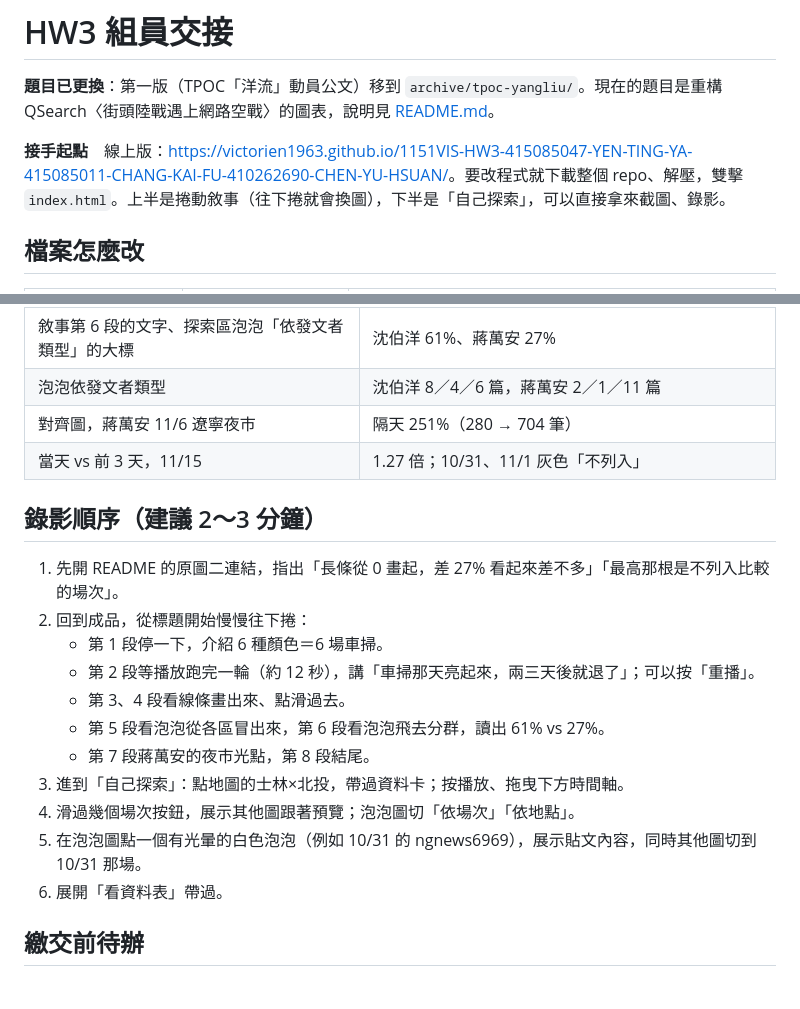
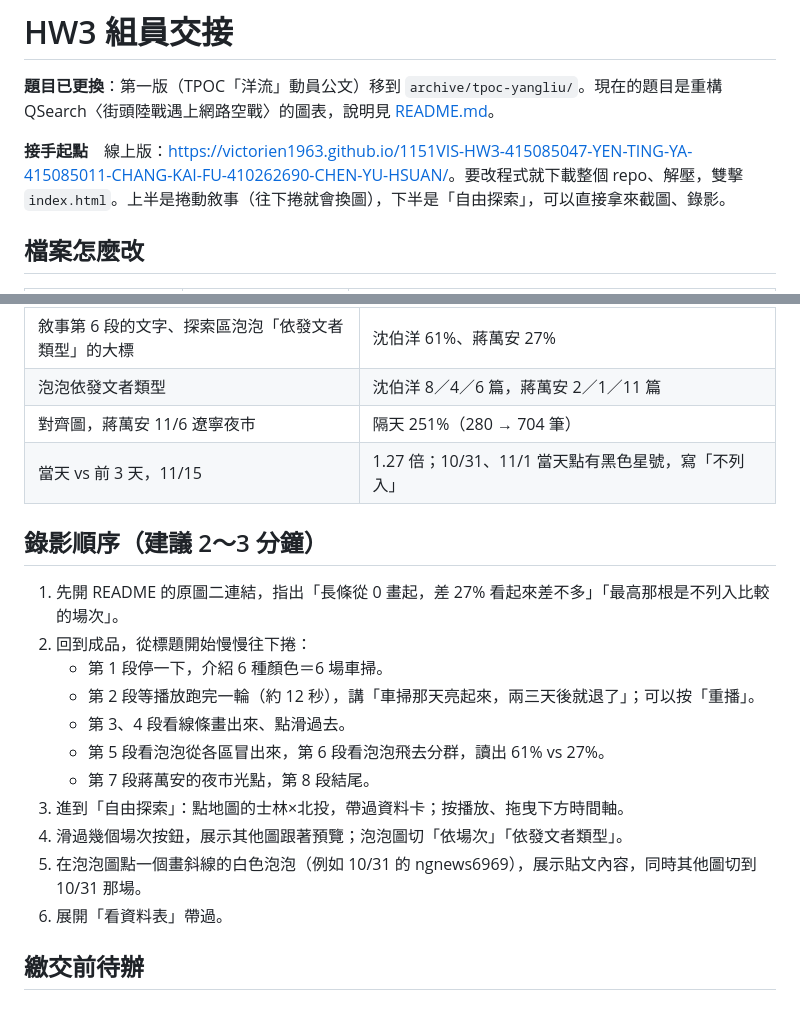
Before and after one commit to victorien1963/1151VIS-HW3-415085047-YEN-TING-YA-415085011-CHANG-KAI-FU-410262690-CHEN-YU-HSUAN, a Markdown page: HANDOFF.md, 2 parts joined by grey strips. GitHub-like rendering.

```diff
--- a/HANDOFF.md
+++ b/HANDOFF.md
@@ -2,7 +2,7 @@
 
 **題目已更換**：第一版（TPOC「洋流」動員公文）移到 `archive/tpoc-yangliu/`。現在的題目是重構 QSearch〈街頭陸戰遇上網路空戰〉的圖表，說明見 [README.md](README.md)。
 
-**接手起點**　線上版：<https://victorien1963.github.io/1151VIS-HW3-415085047-YEN-TING-YA-415085011-CHANG-KAI-FU-410262690-CHEN-YU-HSUAN/>。要改程式就下載整個 repo、解壓，雙擊 `index.html`。上半是捲動敘事（往下捲就會換圖），下半是「自己探索」，可以直接拿來截圖、錄影。
+**接手起點**　線上版：<https://victorien1963.github.io/1151VIS-HW3-415085047-YEN-TING-YA-415085011-CHANG-KAI-FU-410262690-CHEN-YU-HSUAN/>。要改程式就下載整個 repo、解壓，雙擊 `index.html`。上半是捲動敘事（往下捲就會換圖），下半是「自由探索」，可以直接拿來截圖、錄影。
 
 ## 檔案怎麼改
 
@@ -26,7 +26,7 @@
 | 敘事第 6 段的文字、探索區泡泡「依發文者類型」的大標 | 沈伯洋 61%、蔣萬安 27% |
 | 泡泡依發文者類型 | 沈伯洋 8／4／6 篇，蔣萬安 2／1／11 篇 |
 | 對齊圖，蔣萬安 11/6 遼寧夜市 | 隔天 251%（280 → 704 筆） |
-| 當天 vs 前 3 天，11/15 | 1.27 倍；10/31、11/1 灰色「不列入」 |
+| 當天 vs 前 3 天，11/15 | 1.27 倍；10/31、11/1 當天點有黑色星號，寫「不列入」 |
 
 ## 錄影順序（建議 2～3 分鐘）
 
@@ -37,9 +37,9 @@
    - 第 3、4 段看線條畫出來、點滑過去。
    - 第 5 段看泡泡從各區冒出來，第 6 段看泡泡飛去分群，讀出 61% vs 27%。
    - 第 7 段蔣萬安的夜市光點，第 8 段結尾。
-3. 進到「自己探索」：點地圖的士林×北投，帶過資料卡；按播放、拖曳下方時間軸。
-4. 滑過幾個場次按鈕，展示其他圖跟著預覽；泡泡圖切「依場次」「依地點」。
-5. 在泡泡圖點一個有光暈的白色泡泡（例如 10/31 的 ngnews6969），展示貼文內容，同時其他圖切到 10/31 那場。
+3. 進到「自由探索」：點地圖的士林×北投，帶過資料卡；按播放、拖曳下方時間軸。
+4. 滑過幾個場次按鈕，展示其他圖跟著預覽；泡泡圖切「依場次」「依發文者類型」。
+5. 在泡泡圖點一個畫斜線的白色泡泡（例如 10/31 的 ngnews6969），展示貼文內容，同時其他圖切到 10/31 那場。
 6. 展開「看資料表」帶過。
 
 ## 繳交前待辦
```
Also changed, not shown: README.md (+10 -8 lines), docs/screenshots/02-story-bubbles-map.jpg, docs/screenshots/03-story-bubbles-type.jpg, docs/screenshots/04-explore-map-detail.jpg, 6 other files.
